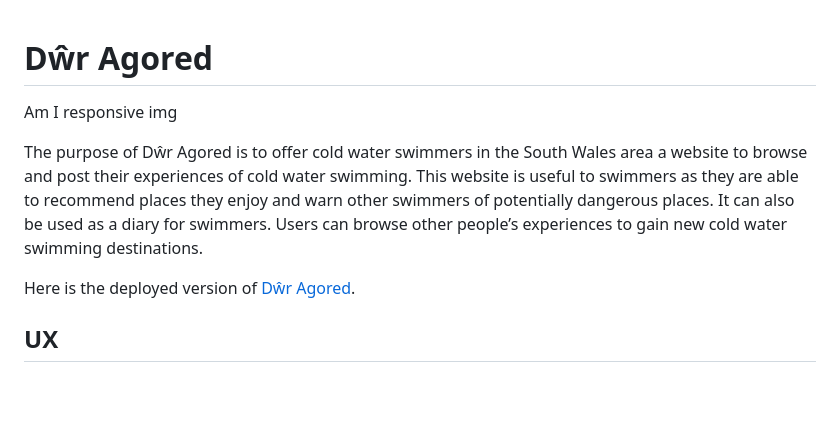
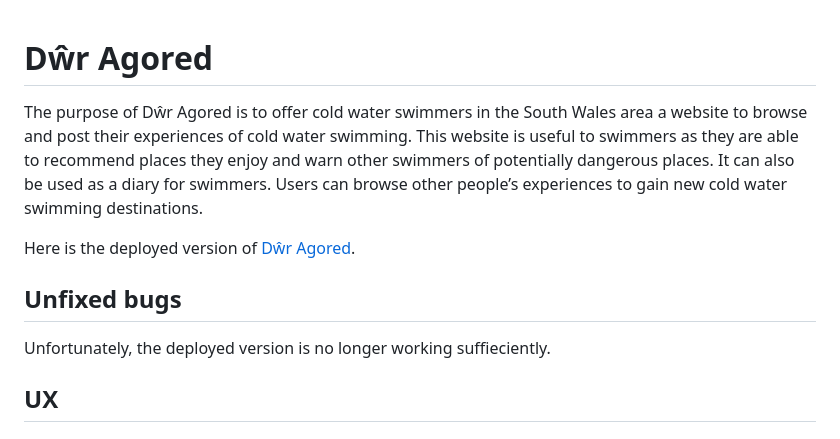
Before and after one commit to mipear/dwr-agored, a Markdown page: README.md, the part around the change. GitHub-like rendering; blank space fills up the shorter version.

```diff
--- a/README.md
+++ b/README.md
@@ -1,10 +1,12 @@
 # Dŵr Agored
-
-Am I responsive img
 
 The purpose of Dŵr Agored is to offer cold water swimmers in the South Wales area a website to browse and post their experiences of cold water swimming. This website is useful to swimmers as they are able to recommend places they enjoy and warn other swimmers of potentially dangerous places. It can also be used as a diary for swimmers. Users can browse other people’s experiences to gain new cold water swimming destinations.
 
 Here is the deployed version of [Dŵr Agored](https://dwr-agored-41d2330041ac.herokuapp.com/).
+
+## Unfixed bugs
+
+Unfortunately, the deployed version is no longer working suffieciently.
 
 ## UX
 
```
